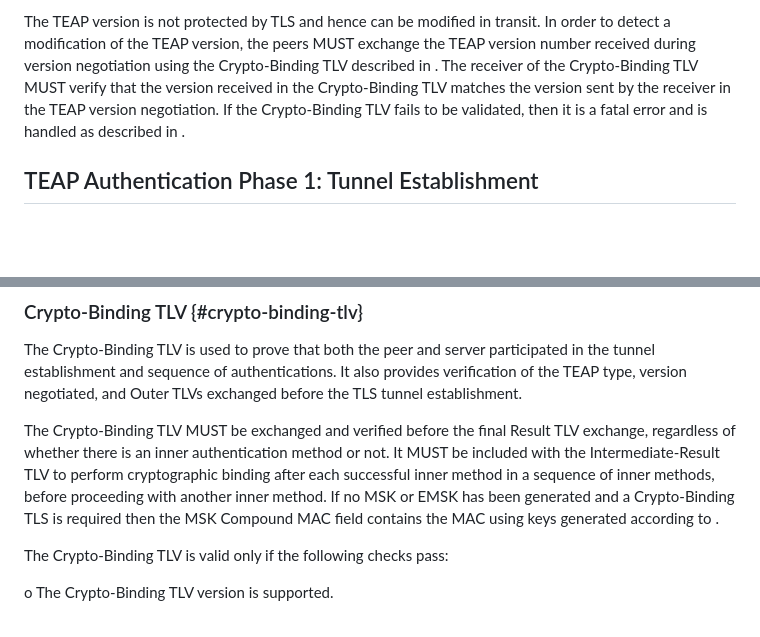
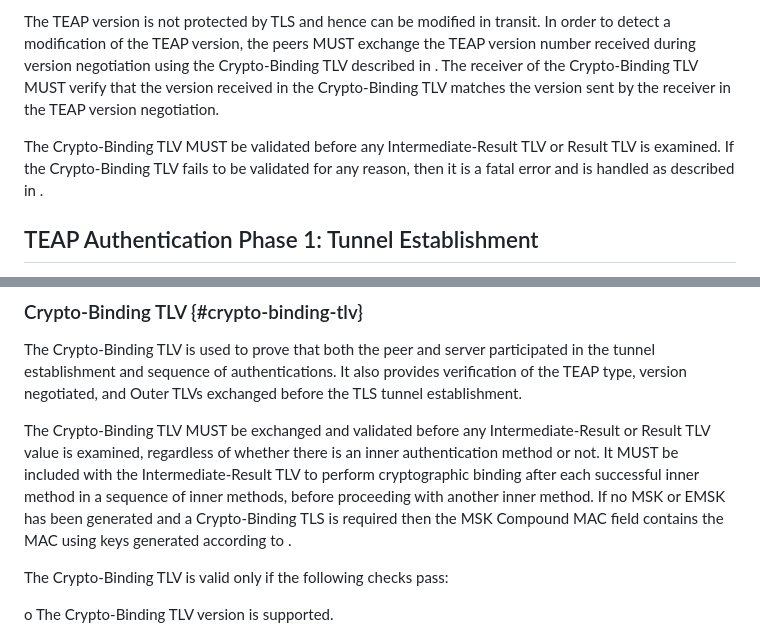
Before and after one commit to jsalowey/rfc7170bis, a Markdown page: draft-ietf-emu-rfc7170bis.md, 2 parts joined by grey strips. GitHub-like rendering; blank space fills up the shorter version.

Commit message:
https://www.rfc-editor.org/errata/eid7145
Reiterate that Crypto-Binding TLV is validated before the
Intermediate-Result or Result TLVs are examined.

```diff
--- a/draft-ietf-emu-rfc7170bis.md
+++ b/draft-ietf-emu-rfc7170bis.md
@@ -367,8 +367,11 @@ peers MUST exchange the TEAP version number received during version
 negotiation using the Crypto-Binding TLV described in [](#crypto-binding-tlv).
 The receiver of the Crypto-Binding TLV MUST verify that the version
 received in the Crypto-Binding TLV matches the version sent by the
-receiver in the TEAP version negotiation.  If the Crypto-Binding TLV
-fails to be validated, then it is a fatal error and is handled as
+receiver in the TEAP version negotiation.
+
+The Crypto-Binding TLV MUST be validated before any Intermediate-Result TLV
+or Result TLV is examined.  If the Crypto-Binding TLV fails to be
+validated for any reason, then it is a fatal error and is handled as
 described in [](#phase-2-errors).
 
 ## TEAP Authentication Phase 1: Tunnel Establishment
@@ -2299,14 +2302,14 @@ authentications.  It also provides verification of the TEAP type,
 version negotiated, and Outer TLVs exchanged before the TLS tunnel
 establishment.
 
-The Crypto-Binding TLV MUST be exchanged and verified before the
-final Result TLV exchange, regardless of whether there is an inner
-authentication method or not.  It MUST be included with the
-Intermediate-Result TLV to perform cryptographic binding after each
-successful inner method in a sequence of inner methods, before proceeding
-with another inner method.  If no MSK or EMSK
-has been generated and a Crypto-Binding TLS is required then the MSK
-Compound MAC field contains the MAC using keys generated according
+The Crypto-Binding TLV MUST be exchanged and validated before any
+Intermediate-Result or Result TLV value is examined, regardless of
+whether there is an inner authentication method or not.  It MUST be
+included with the Intermediate-Result TLV to perform cryptographic
+binding after each successful inner method in a sequence of inner
+methods, before proceeding with another inner method.  If no MSK or
+EMSK has been generated and a Crypto-Binding TLS is required then the
+MSK Compound MAC field contains the MAC using keys generated according
 to [](#computing-compound-mac).
 
 The Crypto-Binding TLV is valid only if the following checks pass:
```
